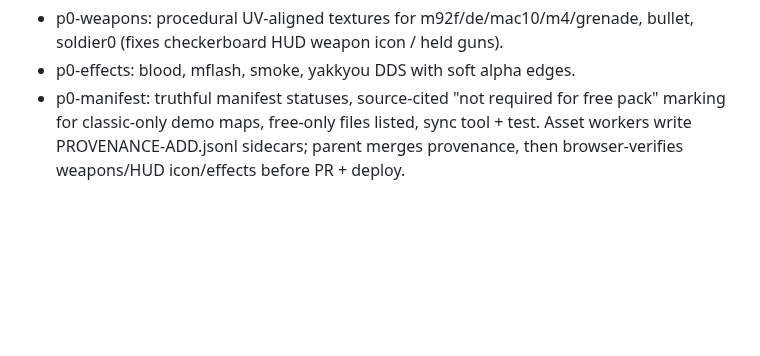
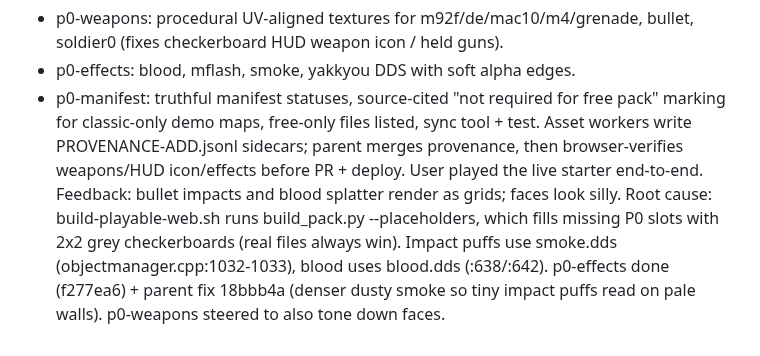
Before and after one commit to 4-R-C-4-N-4/OpenXOPS-web, a Markdown page: PROGRESS.md, the part around the change. Drawn GitHub-style; blank space fills up the shorter version.

Commit message:
docs: progress — effects grid root cause

```diff
--- a/PROGRESS.md
+++ b/PROGRESS.md
@@ -588,3 +588,10 @@ statuses stale. Three bounded workers (deleg_0e72af80):
   sync tool + test.
 Asset workers write PROVENANCE-ADD.jsonl sidecars; parent merges provenance,
 then browser-verifies weapons/HUD icon/effects before PR + deploy.
+User played the live starter end-to-end. Feedback: bullet impacts and blood
+splatter render as grids; faces look silly. Root cause: build-playable-web.sh
+runs build_pack.py --placeholders, which fills missing P0 slots with 2x2 grey
+checkerboards (real files always win). Impact puffs use smoke.dds
+(objectmanager.cpp:1032-1033), blood uses blood.dds (:638/:642).
+p0-effects done (f277ea6) + parent fix 18bbb4a (denser dusty smoke so tiny
+impact puffs read on pale walls). p0-weapons steered to also tone down faces.
```
